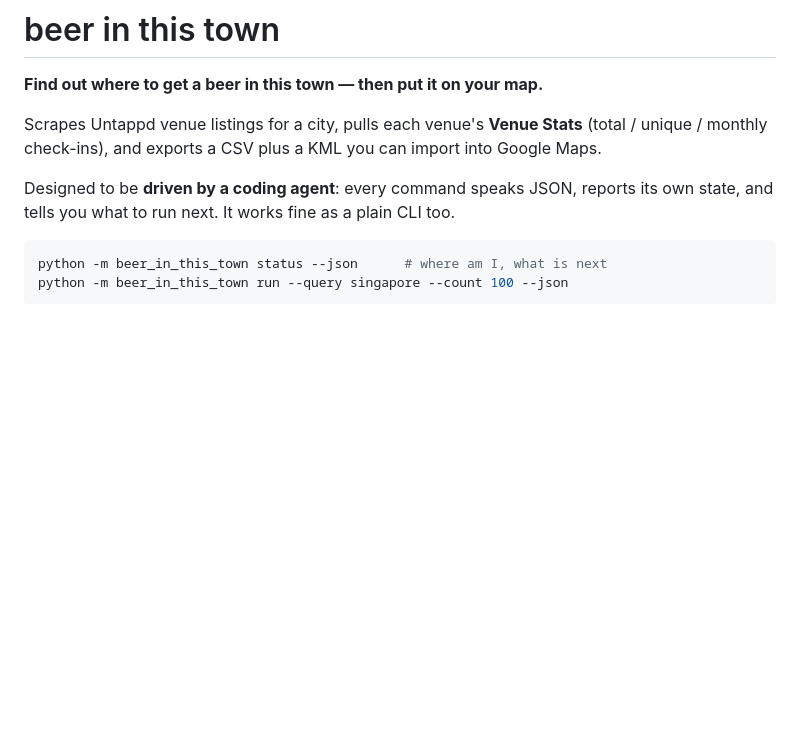
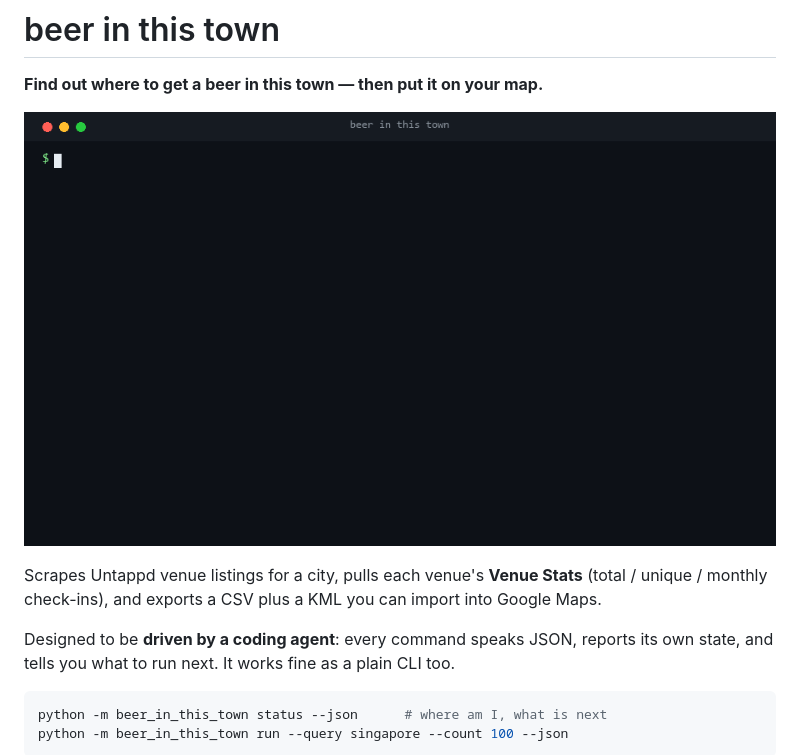
Before and after one commit to Odiph/beer-in-this-town, a Markdown page: README.md, the part around the change. GitHub-like rendering; pictures changed too: docs/demo.gif (added); blank space fills up the shorter version.

```diff
--- a/README.md
+++ b/README.md
@@ -1,6 +1,8 @@
 # beer in this town
 
 **Find out where to get a beer in this town — then put it on your map.**
+
+![demo](docs/demo.gif)
 
 Scrapes Untappd venue listings for a city, pulls each venue's **Venue Stats**
 (total / unique / monthly check-ins), and exports a CSV plus a KML you can
```
Also changed, not shown: CONTRIBUTING.md (+12 -0 lines), 2 other files.
